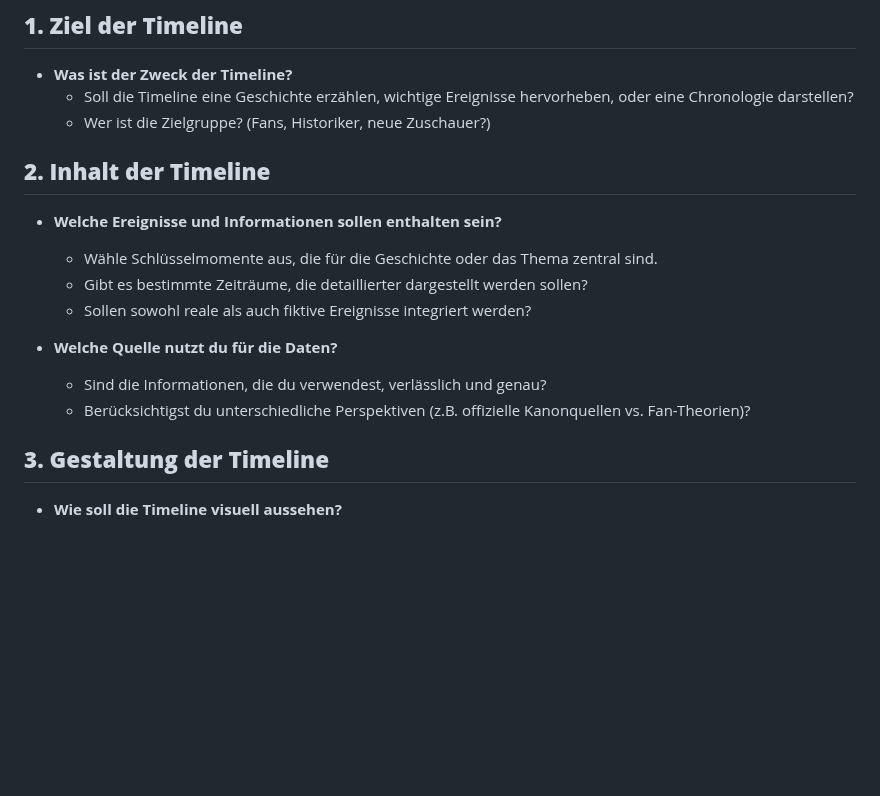
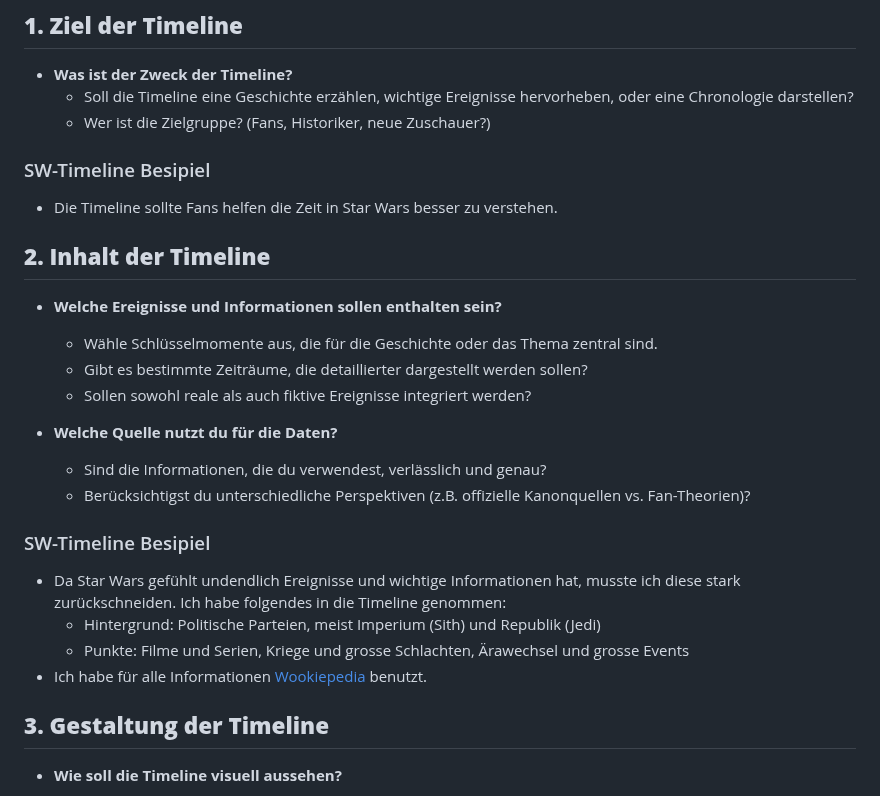
Before and after one commit to timog06/SW-Timeline, a Markdown page: CheatSheet.md, the part around one of its changes. Rendered like a GitHub page; blank space fills up the shorter version.

```diff
--- a/CheatSheet.md
+++ b/CheatSheet.md
@@ -4,6 +4,8 @@
 - **Was ist der Zweck der Timeline?**
   - Soll die Timeline eine Geschichte erzählen, wichtige Ereignisse hervorheben, oder eine Chronologie darstellen?
   - Wer ist die Zielgruppe? (Fans, Historiker, neue Zuschauer?)
+### SW-Timeline Besipiel
+- Die Timeline sollte Fans helfen die Zeit in Star Wars besser zu verstehen.
 
 ## **2. Inhalt der Timeline**
 - **Welche Ereignisse und Informationen sollen enthalten sein?**
@@ -14,6 +16,11 @@
 - **Welche Quelle nutzt du für die Daten?**
   - Sind die Informationen, die du verwendest, verlässlich und genau?
   - Berücksichtigst du unterschiedliche Perspektiven (z.B. offizielle Kanonquellen vs. Fan-Theorien)?
+### SW-Timeline Besipiel
+- Da Star Wars gefühlt undendlich Ereignisse und wichtige Informationen hat, musste ich diese stark zurückschneiden. Ich habe folgendes in die Timeline genommen:
+  - Hintergrund: Politische Parteien, meist Imperium (Sith) und Republik (Jedi)
+  - Punkte: Filme und Serien, Kriege und grosse Schlachten, Ärawechsel und grosse Events
+- Ich habe für alle Informationen [Wookiepedia](https://starwars.fandom.com/wiki/Main_Page) benutzt.
 
 ## **3. Gestaltung der Timeline**
 - **Wie soll die Timeline visuell aussehen?**
```
Also changed, not shown: other parts of CheatSheet.md (+5 -0 lines).
